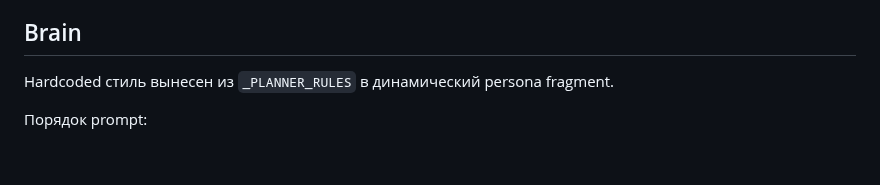
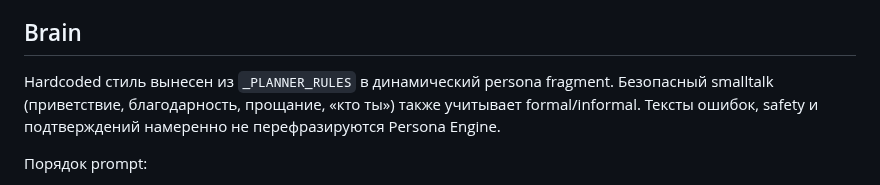
Before and after one commit to onix312/ai, a Markdown page: docs/PERSONA.md, the part around the change. Drawn GitHub-style; blank space fills up the shorter version.

Commit message:
docs: clarify Persona scope for rule-based replies

```diff
--- a/docs/PERSONA.md
+++ b/docs/PERSONA.md
@@ -61,6 +61,9 @@ Persona не может менять:
 ## Brain
 
 Hardcoded стиль вынесен из `_PLANNER_RULES` в динамический persona fragment.
+Безопасный smalltalk (приветствие, благодарность, прощание, «кто ты») также
+учитывает formal/informal. Тексты ошибок, safety и подтверждений намеренно не
+перефразируются Persona Engine.
 
 Порядок prompt:
 
```
